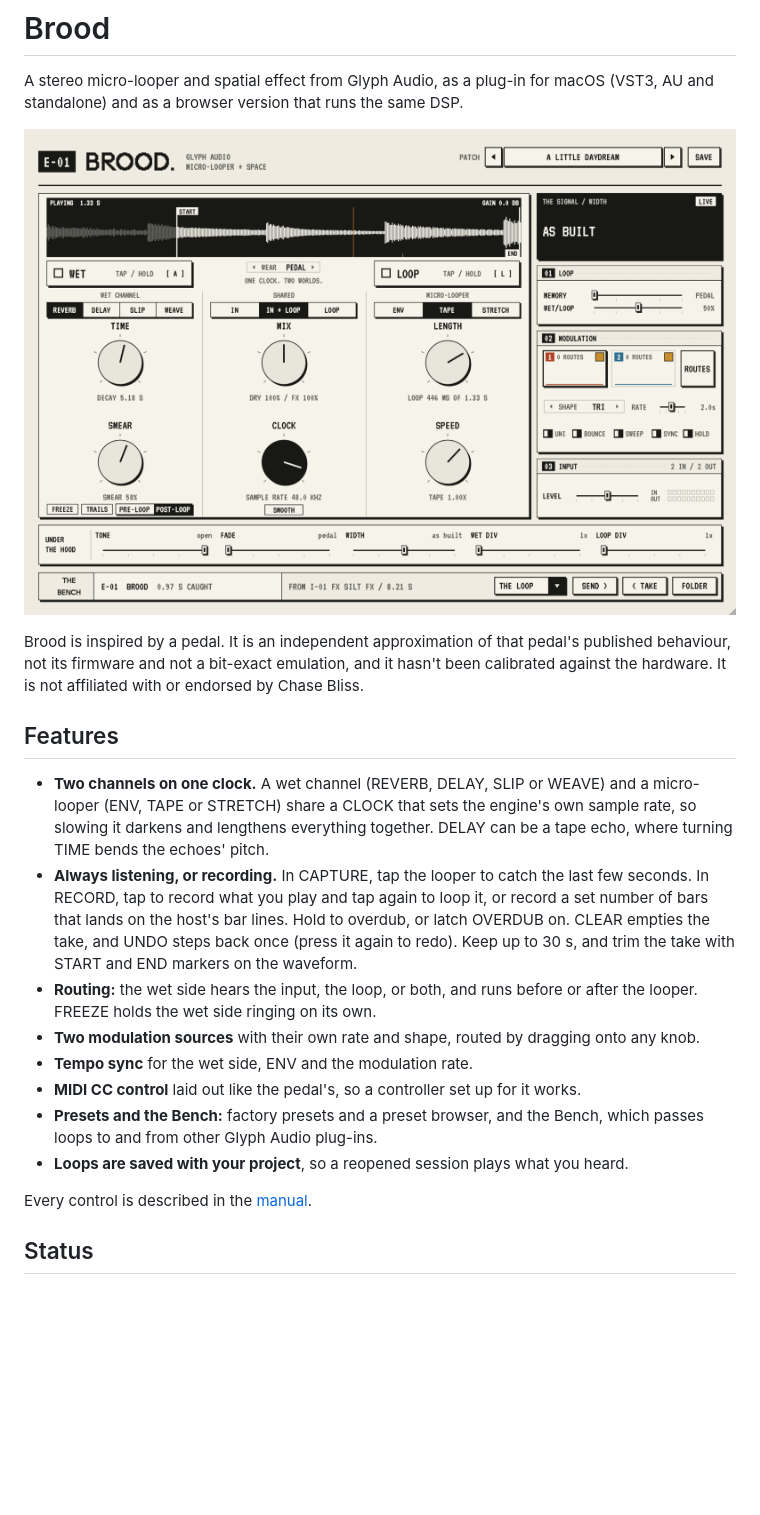
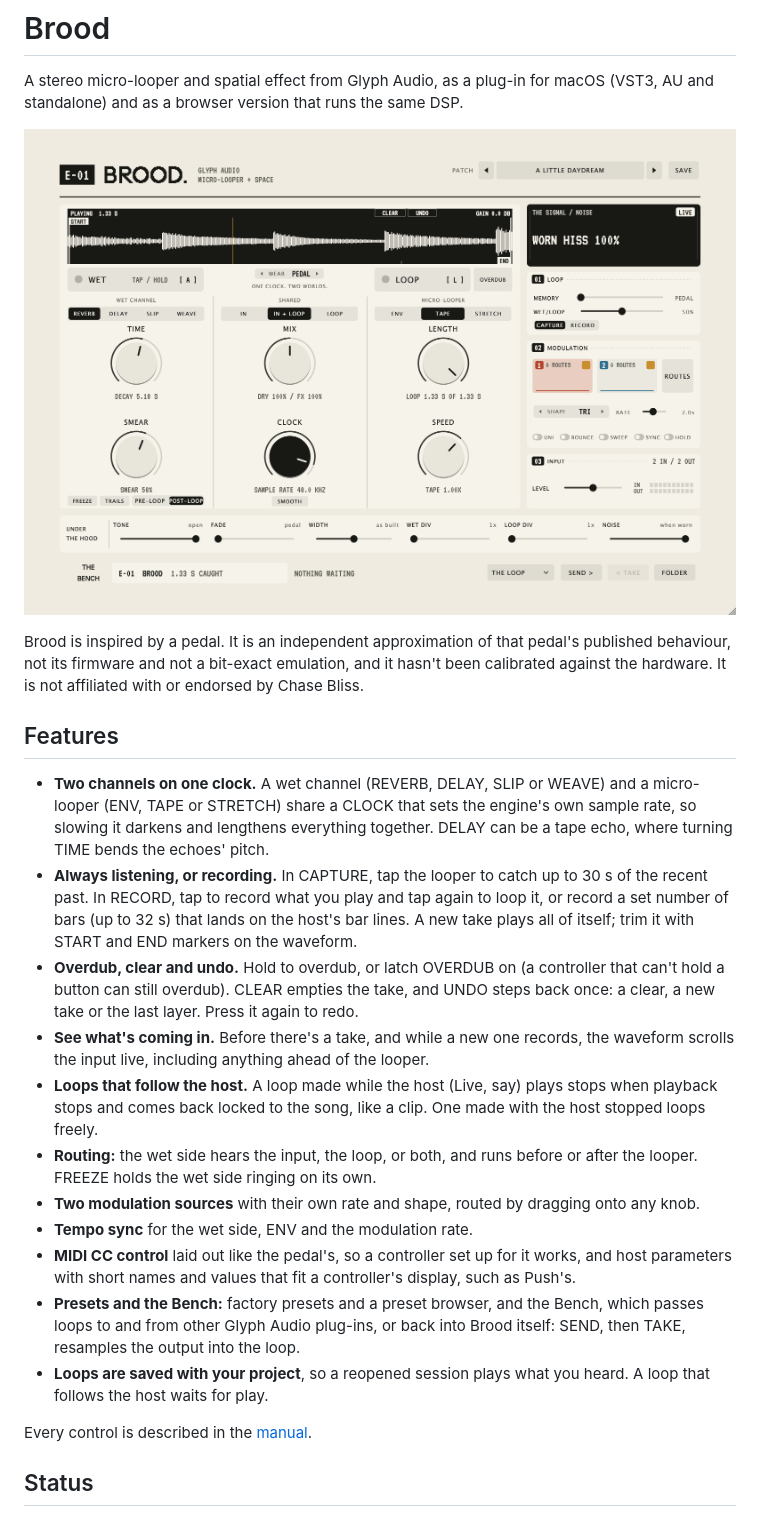
Before and after one commit to Jackherz/Brood, a Markdown page: README.md, the part around the change. GitHub-like rendering; pictures changed too: docs/images/brood.png; blank space fills up the shorter version.

```diff
--- a/README.md
+++ b/README.md
@@ -15,20 +15,31 @@ calibrated against the hardware. It is not affiliated with or endorsed by Chase
   micro-looper (ENV, TAPE or STRETCH) share a CLOCK that sets the engine's own sample
   rate, so slowing it darkens and lengthens everything together. DELAY can be a tape
   echo, where turning TIME bends the echoes' pitch.
-- **Always listening, or recording.** In CAPTURE, tap the looper to catch the last few
-  seconds. In RECORD, tap to record what you play and tap again to loop it, or record a
-  set number of bars that lands on the host's bar lines. Hold to overdub, or latch
-  OVERDUB on. CLEAR empties the take, and UNDO steps back once (press it again to redo).
-  Keep up to 30 s, and trim the take with START and END markers on the waveform.
+- **Always listening, or recording.** In CAPTURE, tap the looper to catch up to 30 s of
+  the recent past. In RECORD, tap to record what you play and tap again to loop it, or
+  record a set number of bars (up to 32 s) that lands on the host's bar lines. A new take
+  plays all of itself; trim it with START and END markers on the waveform.
+- **Overdub, clear and undo.** Hold to overdub, or latch OVERDUB on (a controller that
+  can't hold a button can still overdub). CLEAR empties the take, and UNDO steps back
+  once: a clear, a new take or the last layer. Press it again to redo.
+- **See what's coming in.** Before there's a take, and while a new one records, the
+  waveform scrolls the input live, including anything ahead of the looper.
+- **Loops that follow the host.** A loop made while the host (Live, say) plays stops when
+  playback stops and comes back locked to the song, like a clip. One made with the host
+  stopped loops freely.
 - **Routing:** the wet side hears the input, the loop, or both, and runs before or after
   the looper. FREEZE holds the wet side ringing on its own.
 - **Two modulation sources** with their own rate and shape, routed by dragging onto any
   knob.
 - **Tempo sync** for the wet side, ENV and the modulation rate.
-- **MIDI CC control** laid out like the pedal's, so a controller set up for it works.
+- **MIDI CC control** laid out like the pedal's, so a controller set up for it works, and
+  host parameters with short names and values that fit a controller's display, such as
+  Push's.
 - **Presets and the Bench:** factory presets and a preset browser, and the Bench, which
-  passes loops to and from other Glyph Audio plug-ins.
-- **Loops are saved with your project**, so a reopened session plays what you heard.
+  passes loops to and from other Glyph Audio plug-ins, or back into Brood itself: SEND,
+  then TAKE, resamples the output into the loop.
+- **Loops are saved with your project**, so a reopened session plays what you heard. A
+  loop that follows the host waits for play.
 
 Every control is described in the [manual](docs/MANUAL.md).
 
```
Also changed, not shown: docs/DEVELOPMENT.md (+13 -3 lines), docs/MANUAL.md (+20 -3 lines), docs/plans/transport-loops.md (added, +118 -0 lines), 14 other files.
